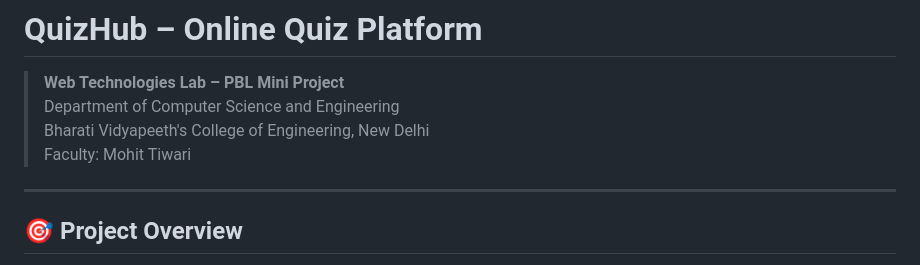
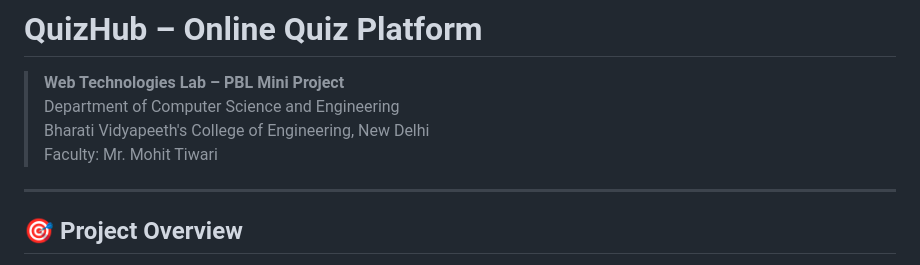
Before and after one commit to Kartikey-Gupta826/Quiz_System, a Markdown page: README.md, the part around the change. GitHub-like rendering.

Commit message:
Update faculty name in README

```diff
--- a/README.md
+++ b/README.md
@@ -3,7 +3,7 @@
 > **Web Technologies Lab – PBL Mini Project**
 > Department of Computer Science and Engineering
 > Bharati Vidyapeeth's College of Engineering, New Delhi
-> Faculty: Mohit Tiwari
+> Faculty: Mr. Mohit Tiwari
 
 ---
 
```
